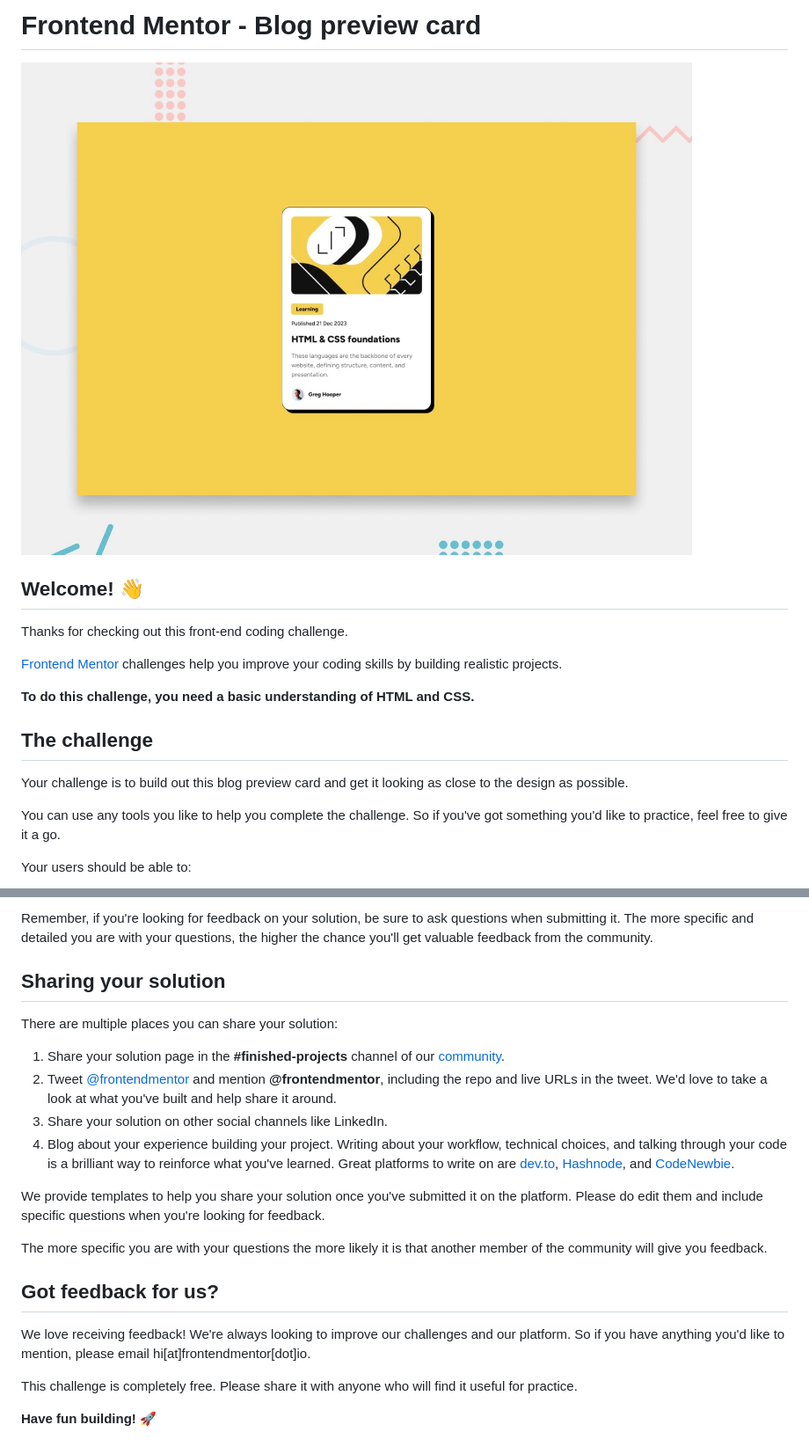
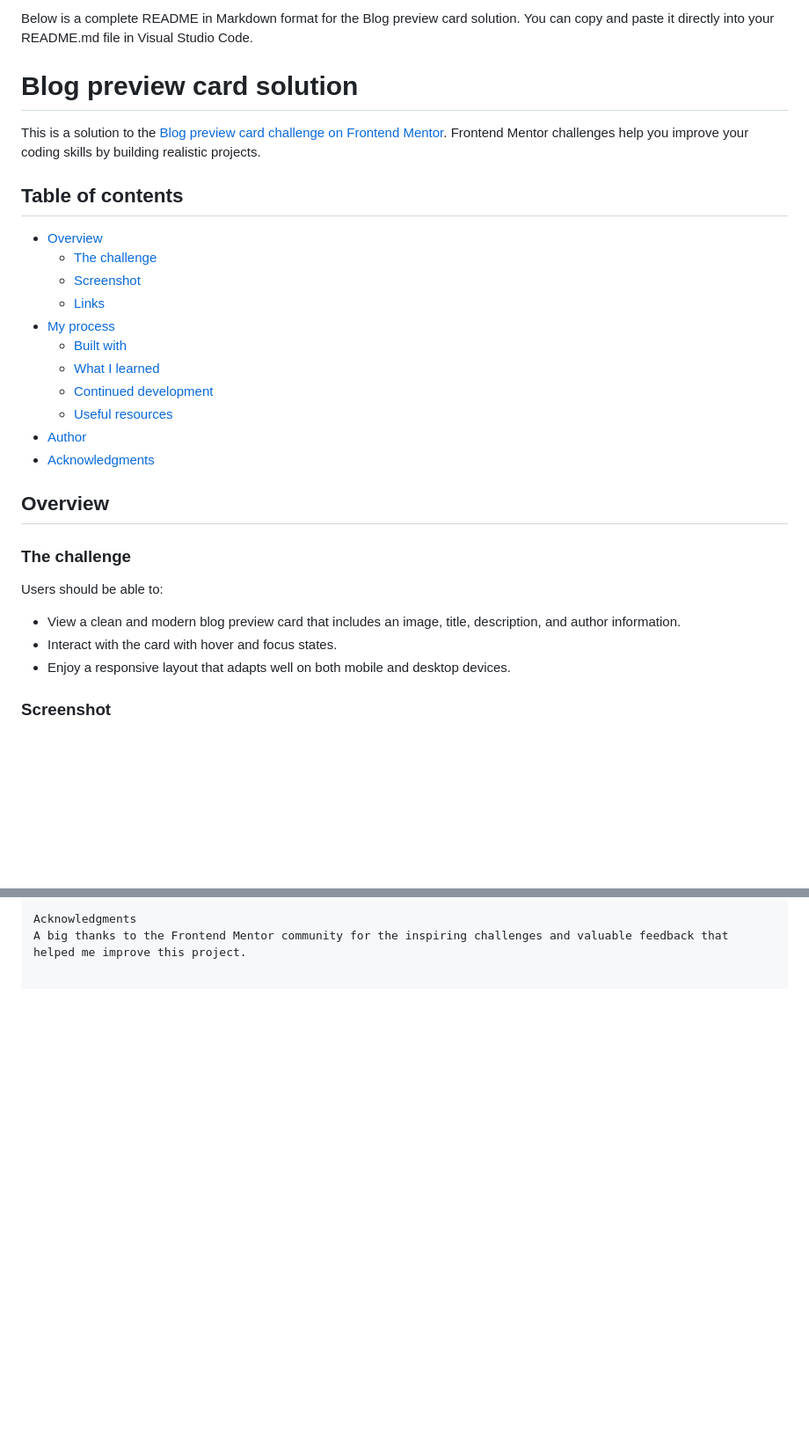
Before and after one commit to mavverixx/Blog-preview-card-main, a Markdown page: README.md, 2 parts joined by grey strips. Shown: that part at 88% size. Rendered like a GitHub page; blank space fills up the shorter version.

Commit message:
readme commit

```diff
--- a/README.md
+++ b/README.md
@@ -1,20 +1,32 @@
-# Frontend Mentor - Blog preview card
+Below is a complete README in Markdown format for the Blog preview card solution. You can copy and paste it directly into your README.md file in Visual Studio Code.
 
-![Design preview for the Blog preview card coding challenge](./preview.jpg)
+# Blog preview card solution
 
-## Welcome! 👋
+This is a solution to the [Blog preview card challenge on Frontend Mentor](https://www.frontendmentor.io/challenges/blog-preview-card-ckPaj01IcS). Frontend Mentor challenges help you improve your coding skills by building realistic projects.
 
-Thanks for checking out this front-end coding challenge.
+## Table of contents
 
-[Frontend Mentor](https://www.frontendmentor.io) challenges help you improve your coding skills by building realistic projects.
+- [Overview](#overview)
+  - [The challenge](#the-challenge)
+  - [Screenshot](#screenshot)
+  - [Links](#links)
+- [My process](#my-process)
+  - [Built with](#built-with)
+  - [What I learned](#what-i-learned)
+  - [Continued development](#continued-development)
+  - [Useful resources](#useful-resources)
+- [Author](#author)
+- [Acknowledgments](#acknowledgments)
 
-**To do this challenge, you need a basic understanding of HTML and CSS.**
+## Overview
 
-## The challenge
+### The challenge
 
-Your challenge is to build out this blog preview card and get it looking as close to the design as possible.
+Users should be able to:
 
-You can use any tools you like to help you complete the challenge. So if you've got something you'd like to practice, feel free to give it a go.
+- View a clean and modern blog preview card that includes an image, title, description, and author information.
+- Interact with the card with hover and focus states.
+- Enjoy a responsive layout that adapts well on both mobile and desktop devices.
 
-Your users should be able to:
+### Screenshot
 
@@ -72,22 +109,2 @@ Submit your solution on the platform for the rest of the community to see. Follo
-Remember, if you're looking for feedback on your solution, be sure to ask questions when submitting it. The more specific and detailed you are with your questions, the higher the chance you'll get valuable feedback from the community.
-
-## Sharing your solution
-
-There are multiple places you can share your solution:
-
-1. Share your solution page in the **#finished-projects** channel of our [community](https://www.frontendmentor.io/community).
-2. Tweet [@frontendmentor](https://twitter.com/frontendmentor) and mention **@frontendmentor**, including the repo and live URLs in the tweet. We'd love to take a look at what you've built and help share it around.
-3. Share your solution on other social channels like LinkedIn.
-4. Blog about your experience building your project. Writing about your workflow, technical choices, and talking through your code is a brilliant way to reinforce what you've learned. Great platforms to write on are [dev.to](https://dev.to/), [Hashnode](https://hashnode.com/), and [CodeNewbie](https://community.codenewbie.org/).
-
-We provide templates to help you share your solution once you've submitted it on the platform. Please do edit them and include specific questions when you're looking for feedback.
-
-The more specific you are with your questions the more likely it is that another member of the community will give you feedback.
-
-## Got feedback for us?
-
-We love receiving feedback! We're always looking to improve our challenges and our platform. So if you have anything you'd like to mention, please email hi[at]frontendmentor[dot]io.
-
-This challenge is completely free. Please share it with anyone who will find it useful for practice.
-
-**Have fun building!** 🚀
+Acknowledgments
+A big thanks to the Frontend Mentor community for the inspiring challenges and valuable feedback that helped me improve this project.
```
Also changed, not shown: other parts of README.md (+61 -36 lines), README-template.md (deleted, +0 -110 lines).
